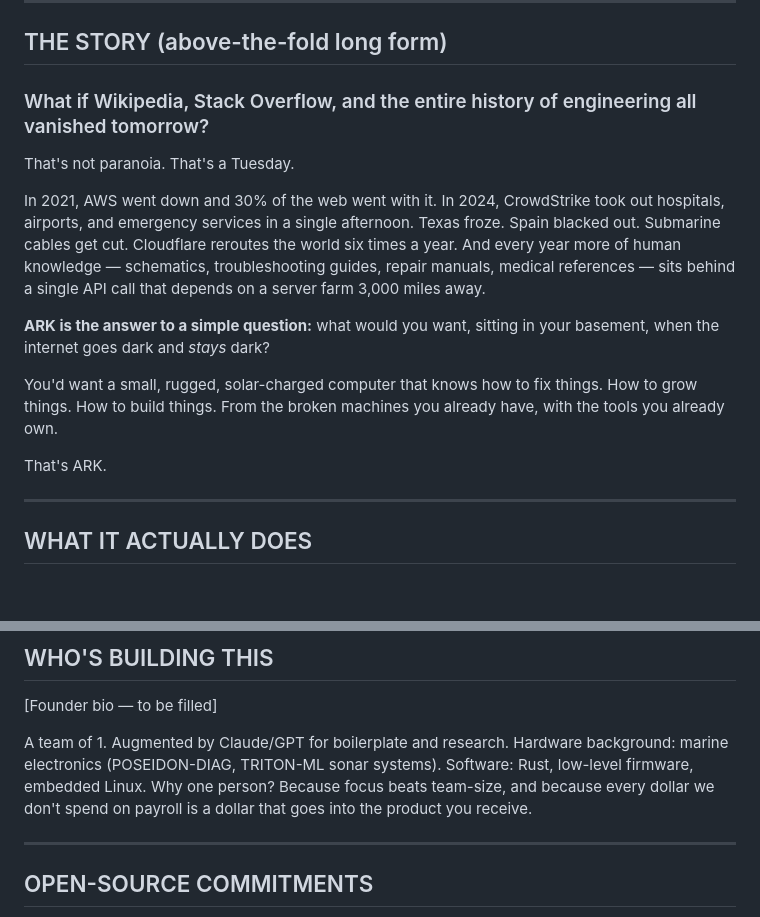
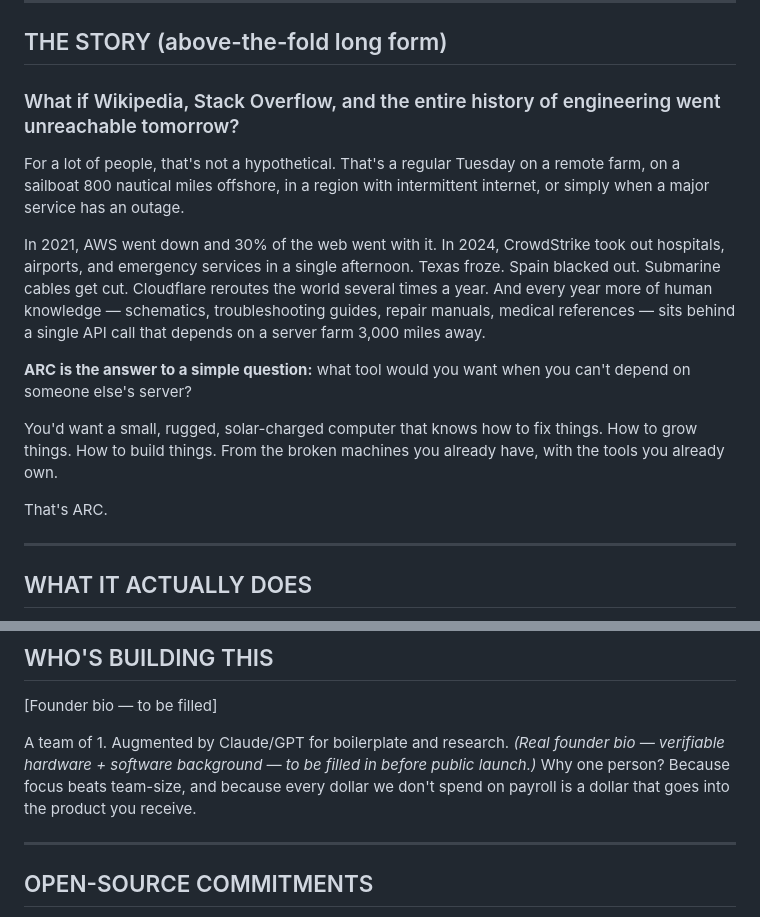
Before and after one commit to hermandoronin/arc-computer, a Markdown page: marketing/kickstarter/PITCH.md, 2 parts joined by grey strips. Drawn GitHub-style; blank space fills up the shorter version.

Commit message:
Final cleanup: remove fictional founder bio, soften pitch tone
- PITCH.md: dropped fictional "POSEIDON-DIAG / TRITON-ML sonar systems" bio,
  replaced with "real verifiable bio — to be filled" placeholder
- PITCH.md: softened "That's not paranoia. That's a Tuesday." opener and
  "internet goes dark and stays dark" framing — leaned into off-grid /
  remote-region / outage realities (still factual, less apocalyptic)
- ARK → ARC throughout PITCH.md

```diff
--- a/marketing/kickstarter/PITCH.md
+++ b/marketing/kickstarter/PITCH.md
@@ -18,17 +18,17 @@
 
 ## THE STORY (above-the-fold long form)
 
-### What if Wikipedia, Stack Overflow, and the entire history of engineering all vanished tomorrow?
+### What if Wikipedia, Stack Overflow, and the entire history of engineering went unreachable tomorrow?
 
-That's not paranoia. That's a Tuesday.
+For a lot of people, that's not a hypothetical. That's a regular Tuesday on a remote farm, on a sailboat 800 nautical miles offshore, in a region with intermittent internet, or simply when a major service has an outage.
 
-In 2021, AWS went down and 30% of the web went with it. In 2024, CrowdStrike took out hospitals, airports, and emergency services in a single afternoon. Texas froze. Spain blacked out. Submarine cables get cut. Cloudflare reroutes the world six times a year. And every year more of human knowledge — schematics, troubleshooting guides, repair manuals, medical references — sits behind a single API call that depends on a server farm 3,000 miles away.
+In 2021, AWS went down and 30% of the web went with it. In 2024, CrowdStrike took out hospitals, airports, and emergency services in a single afternoon. Texas froze. Spain blacked out. Submarine cables get cut. Cloudflare reroutes the world several times a year. And every year more of human knowledge — schematics, troubleshooting guides, repair manuals, medical references — sits behind a single API call that depends on a server farm 3,000 miles away.
 
-**ARK is the answer to a simple question:** what would you want, sitting in your basement, when the internet goes dark and *stays* dark?
+**ARC is the answer to a simple question:** what tool would you want when you can't depend on someone else's server?
 
 You'd want a small, rugged, solar-charged computer that knows how to fix things. How to grow things. How to build things. From the broken machines you already have, with the tools you already own.
 
-That's ARK.
+That's ARC.
 
 ---
 
@@ -141,7 +141,7 @@ The CODEX format is open. The runtime is open-source. If we go under, **everythi
 
 [Founder bio — to be filled]
 
-A team of 1. Augmented by Claude/GPT for boilerplate and research. Hardware background: marine electronics (POSEIDON-DIAG, TRITON-ML sonar systems). Software: Rust, low-level firmware, embedded Linux. Why one person? Because focus beats team-size, and because every dollar we don't spend on payroll is a dollar that goes into the product you receive.
+A team of 1. Augmented by Claude/GPT for boilerplate and research. *(Real founder bio — verifiable hardware + software background — to be filled in before public launch.)* Why one person? Because focus beats team-size, and because every dollar we don't spend on payroll is a dollar that goes into the product you receive.
 
 ---
 
```
